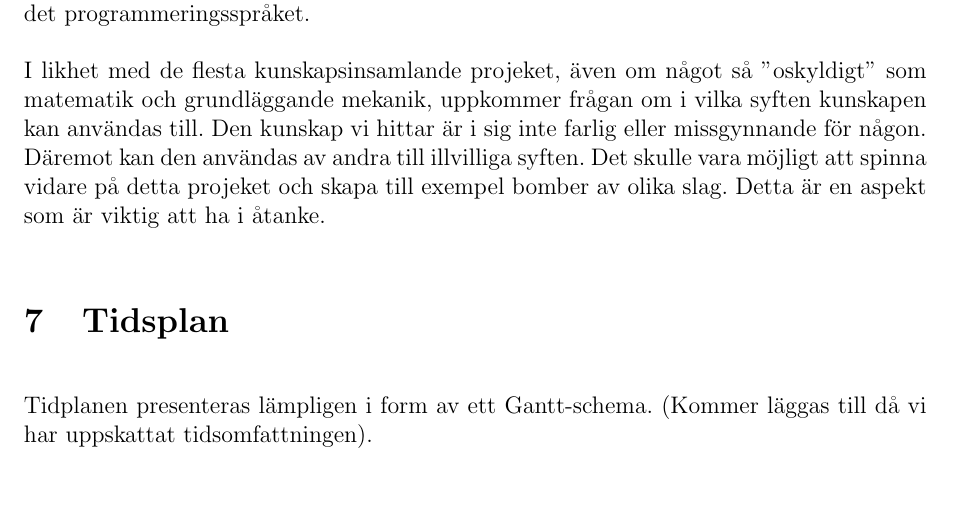
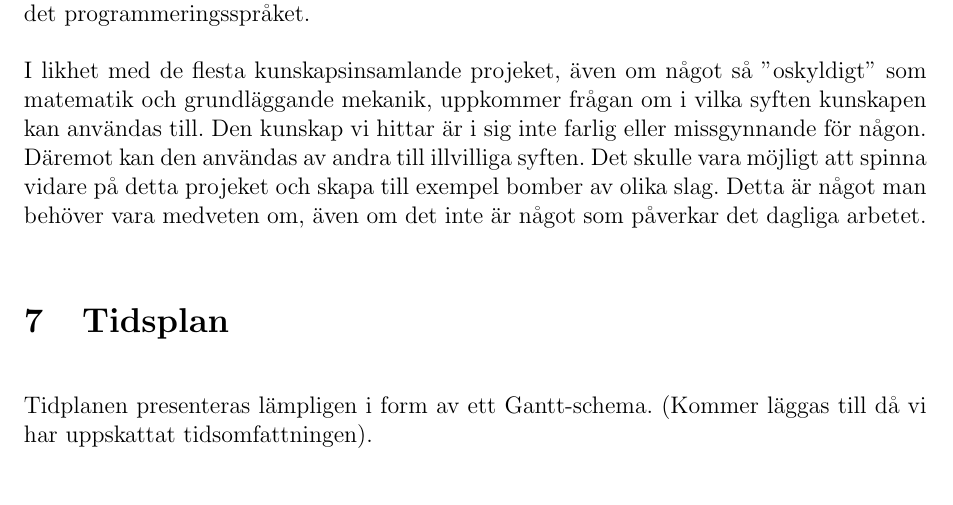
Before and after one commit to DSLsofMath/BScProj2018, a LaTeX document (Planeringsrapport/rapport.tex): part of page 6 of 10, cut so that both start at the same text. Compiled offline with pdfLaTeX.

Commit message:
plan: uppdaterade etik

```diff
--- a/Planeringsrapport/rapport.tex
+++ b/Planeringsrapport/rapport.tex
@@ -203,7 +203,7 @@ En positiv etisk aspekt på projektet är att vi valt att prioritera de områden
 
 En negativ etisk aspekt är att nyttovärdet enbart gynnar de som är bra på Haskell och funktionell programmering. För att kunna tillgodogöra sig den eventuella kunskapsvinning från detta projeket krävs det att man är bra på Haskell eftersom allting uttrycks i det programmeringsspråket.
 
-I likhet med de flesta kunskapsinsamlande projeket, även om något så ''oskyldigt'' som matematik och grundläggande mekanik, uppkommer frågan om i vilka syften kunskapen kan användas till. Den kunskap vi hittar är i sig inte farlig eller missgynnande för någon. Däremot kan den användas av andra till illvilliga syften. Det skulle vara möjligt att spinna vidare på detta projeket och skapa till exempel bomber av olika slag. Detta är en aspekt som är viktig att ha i åtanke.
+I likhet med de flesta kunskapsinsamlande projeket, även om något så ''oskyldigt'' som matematik och grundläggande mekanik, uppkommer frågan om i vilka syften kunskapen kan användas till. Den kunskap vi hittar är i sig inte farlig eller missgynnande för någon. Däremot kan den användas av andra till illvilliga syften. Det skulle vara möjligt att spinna vidare på detta projeket och skapa till exempel bomber av olika slag. Detta är något man behöver vara medveten om, även om det inte är något som påverkar det dagliga arbetet.
 
 
 
```
